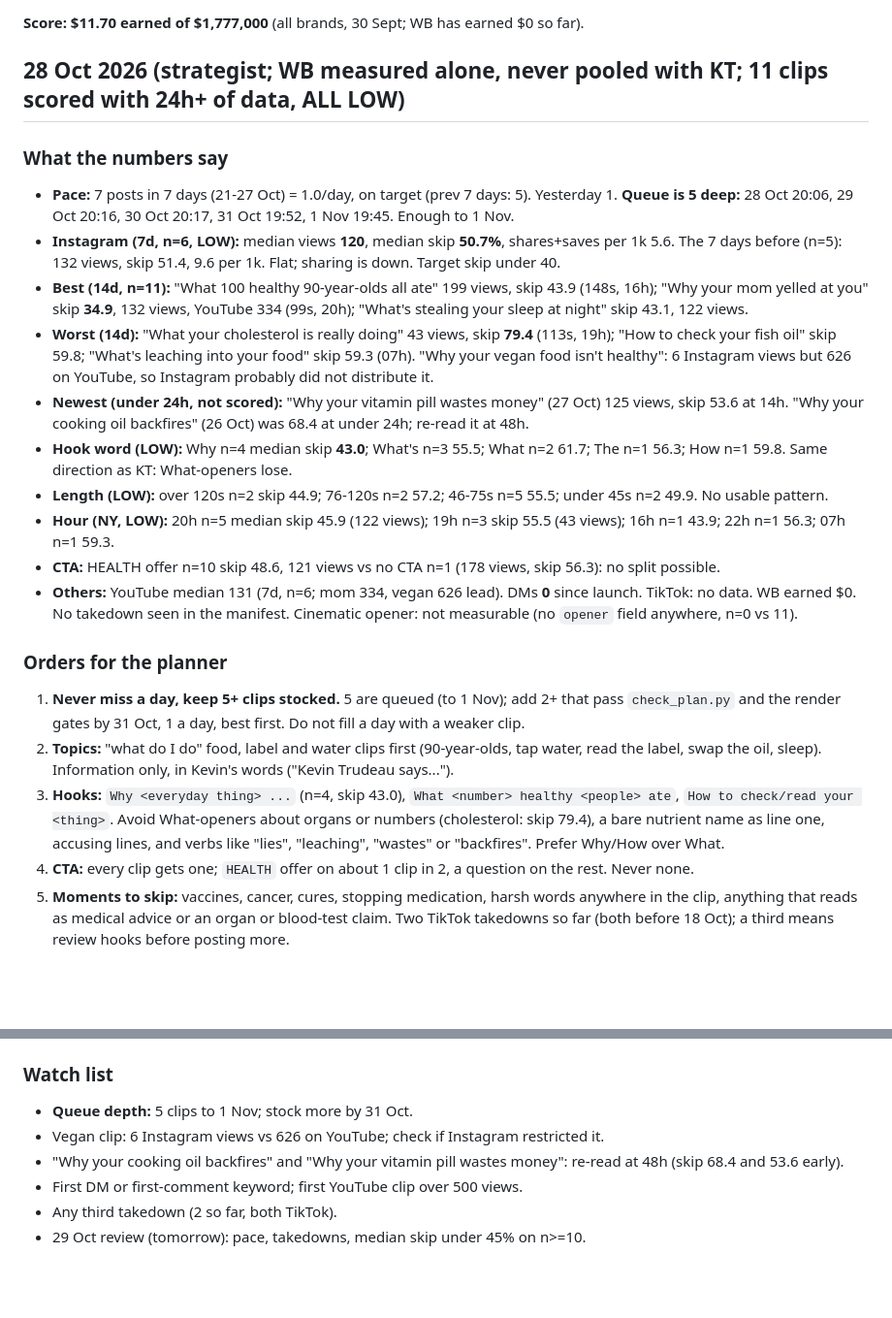
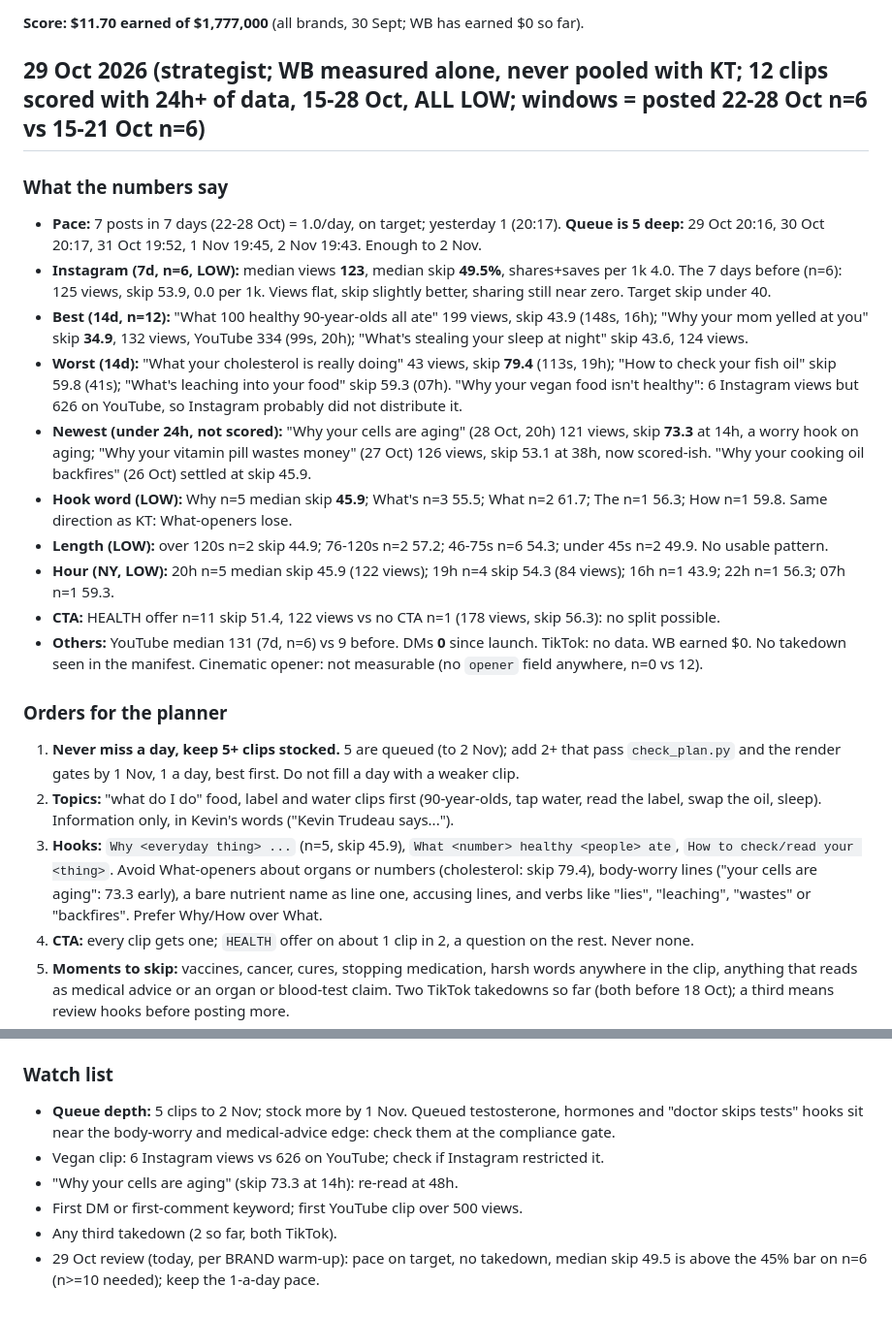
Before and after one commit to kamaycampos/wb-factory, a Markdown page: factory/STRATEGY.md, 2 parts joined by grey strips. Shown at 97% size. Drawn GitHub-style; blank space fills up the shorter version.

Commit message:
weekly plans from claude/strategy-2026-10-29: factory/STRATEGY.md

```diff
--- a/factory/STRATEGY.md
+++ b/factory/STRATEGY.md
@@ -6,24 +6,24 @@ edges, compliance, `my_brand/lane.json` or `my_brand/BRAND.md`. Every order carr
 
 **Score: $11.70 earned of $1,777,000** (all brands, 30 Sept; WB has earned $0 so far).
 
-## 28 Oct 2026 (strategist; WB measured alone, never pooled with KT; 11 clips scored with 24h+ of data, ALL LOW)
+## 29 Oct 2026 (strategist; WB measured alone, never pooled with KT; 12 clips scored with 24h+ of data, 15-28 Oct, ALL LOW; windows = posted 22-28 Oct n=6 vs 15-21 Oct n=6)
 
 ### What the numbers say
-- **Pace:** 7 posts in 7 days (21-27 Oct) = 1.0/day, on target (prev 7 days: 5). Yesterday 1. **Queue is 5 deep:** 28 Oct 20:06, 29 Oct 20:16, 30 Oct 20:17, 31 Oct 19:52, 1 Nov 19:45. Enough to 1 Nov.
-- **Instagram (7d, n=6, LOW):** median views **120**, median skip **50.7%**, shares+saves per 1k 5.6. The 7 days before (n=5): 132 views, skip 51.4, 9.6 per 1k. Flat; sharing is down. Target skip under 40.
-- **Best (14d, n=11):** "What 100 healthy 90-year-olds all ate" 199 views, skip 43.9 (148s, 16h); "Why your mom yelled at you" skip **34.9**, 132 views, YouTube 334 (99s, 20h); "What's stealing your sleep at night" skip 43.1, 122 views.
-- **Worst (14d):** "What your cholesterol is really doing" 43 views, skip **79.4** (113s, 19h); "How to check your fish oil" skip 59.8; "What's leaching into your food" skip 59.3 (07h). "Why your vegan food isn't healthy": 6 Instagram views but 626 on YouTube, so Instagram probably did not distribute it.
-- **Newest (under 24h, not scored):** "Why your vitamin pill wastes money" (27 Oct) 125 views, skip 53.6 at 14h. "Why your cooking oil backfires" (26 Oct) was 68.4 at under 24h; re-read it at 48h.
-- **Hook word (LOW):** Why n=4 median skip **43.0**; What's n=3 55.5; What n=2 61.7; The n=1 56.3; How n=1 59.8. Same direction as KT: What-openers lose.
-- **Length (LOW):** over 120s n=2 skip 44.9; 76-120s n=2 57.2; 46-75s n=5 55.5; under 45s n=2 49.9. No usable pattern.
-- **Hour (NY, LOW):** 20h n=5 median skip 45.9 (122 views); 19h n=3 skip 55.5 (43 views); 16h n=1 43.9; 22h n=1 56.3; 07h n=1 59.3.
-- **CTA:** HEALTH offer n=10 skip 48.6, 121 views vs no CTA n=1 (178 views, skip 56.3): no split possible.
-- **Others:** YouTube median 131 (7d, n=6; mom 334, vegan 626 lead). DMs **0** since launch. TikTok: no data. WB earned $0. No takedown seen in the manifest. Cinematic opener: not measurable (no `opener` field anywhere, n=0 vs 11).
+- **Pace:** 7 posts in 7 days (22-28 Oct) = 1.0/day, on target; yesterday 1 (20:17). **Queue is 5 deep:** 29 Oct 20:16, 30 Oct 20:17, 31 Oct 19:52, 1 Nov 19:45, 2 Nov 19:43. Enough to 2 Nov.
+- **Instagram (7d, n=6, LOW):** median views **123**, median skip **49.5%**, shares+saves per 1k 4.0. The 7 days before (n=6): 125 views, skip 53.9, 0.0 per 1k. Views flat, skip slightly better, sharing still near zero. Target skip under 40.
+- **Best (14d, n=12):** "What 100 healthy 90-year-olds all ate" 199 views, skip 43.9 (148s, 16h); "Why your mom yelled at you" skip **34.9**, 132 views, YouTube 334 (99s, 20h); "What's stealing your sleep at night" skip 43.6, 124 views.
+- **Worst (14d):** "What your cholesterol is really doing" 43 views, skip **79.4** (113s, 19h); "How to check your fish oil" skip 59.8 (41s); "What's leaching into your food" skip 59.3 (07h). "Why your vegan food isn't healthy": 6 Instagram views but 626 on YouTube, so Instagram probably did not distribute it.
+- **Newest (under 24h, not scored):** "Why your cells are aging" (28 Oct, 20h) 121 views, skip **73.3** at 14h, a worry hook on aging; "Why your vitamin pill wastes money" (27 Oct) 126 views, skip 53.1 at 38h, now scored-ish. "Why your cooking oil backfires" (26 Oct) settled at skip 45.9.
+- **Hook word (LOW):** Why n=5 median skip **45.9**; What's n=3 55.5; What n=2 61.7; The n=1 56.3; How n=1 59.8. Same direction as KT: What-openers lose.
+- **Length (LOW):** over 120s n=2 skip 44.9; 76-120s n=2 57.2; 46-75s n=6 54.3; under 45s n=2 49.9. No usable pattern.
+- **Hour (NY, LOW):** 20h n=5 median skip 45.9 (122 views); 19h n=4 skip 54.3 (84 views); 16h n=1 43.9; 22h n=1 56.3; 07h n=1 59.3.
+- **CTA:** HEALTH offer n=11 skip 51.4, 122 views vs no CTA n=1 (178 views, skip 56.3): no split possible.
+- **Others:** YouTube median 131 (7d, n=6) vs 9 before. DMs **0** since launch. TikTok: no data. WB earned $0. No takedown seen in the manifest. Cinematic opener: not measurable (no `opener` field anywhere, n=0 vs 12).
 
 ### Orders for the planner
-1. **Never miss a day, keep 5+ clips stocked.** 5 are queued (to 1 Nov); add 2+ that pass `check_plan.py` and the render gates by 31 Oct, 1 a day, best first. Do not fill a day with a weaker clip.
+1. **Never miss a day, keep 5+ clips stocked.** 5 are queued (to 2 Nov); add 2+ that pass `check_plan.py` and the render gates by 1 Nov, 1 a day, best first. Do not fill a day with a weaker clip.
 2. **Topics:** "what do I do" food, label and water clips first (90-year-olds, tap water, read the label, swap the oil, sleep). Information only, in Kevin's words ("Kevin Trudeau says...").
-3. **Hooks:** `Why <everyday thing> ...` (n=4, skip 43.0), `What <number> healthy <people> ate`, `How to check/read your <thing>`. Avoid What-openers about organs or numbers (cholesterol: skip 79.4), a bare nutrient name as line one, accusing lines, and verbs like "lies", "leaching", "wastes" or "backfires". Prefer Why/How over What.
+3. **Hooks:** `Why <everyday thing> ...` (n=5, skip 45.9), `What <number> healthy <people> ate`, `How to check/read your <thing>`. Avoid What-openers about organs or numbers (cholesterol: skip 79.4), body-worry lines ("your cells are aging": 73.3 early), a bare nutrient name as line one, accusing lines, and verbs like "lies", "leaching", "wastes" or "backfires". Prefer Why/How over What.
 4. **CTA:** every clip gets one; `HEALTH` offer on about 1 clip in 2, a question on the rest. Never none.
 5. **Moments to skip:** vaccines, cancer, cures, stopping medication, harsh words anywhere in the clip, anything that reads as medical advice or an organ or blood-test claim. Two TikTok takedowns so far (both before 18 Oct); a third means review hooks before posting more.
 6. **Length:** 90-150s story clips with a clear payoff first (148s: skip 43.9; 99s: 34.9); avoid 40-70s clips with no payoff. LOW.
@@ -31,9 +31,9 @@ edges, compliance, `my_brand/lane.json` or `my_brand/BRAND.md`. Every order carr
 8. **Openers:** the first 1080p-source clips get a calm cinematic opener (food, water, kitchen, golden light; never harsh or gloomy). Write `opener` into the series file so skip vs none can be read at n>=5 per side.
 
 ### Watch list
-- **Queue depth:** 5 clips to 1 Nov; stock more by 31 Oct.
+- **Queue depth:** 5 clips to 2 Nov; stock more by 1 Nov. Queued testosterone, hormones and "doctor skips tests" hooks sit near the body-worry and medical-advice edge: check them at the compliance gate.
 - Vegan clip: 6 Instagram views vs 626 on YouTube; check if Instagram restricted it.
-- "Why your cooking oil backfires" and "Why your vitamin pill wastes money": re-read at 48h (skip 68.4 and 53.6 early).
+- "Why your cells are aging" (skip 73.3 at 14h): re-read at 48h.
 - First DM or first-comment keyword; first YouTube clip over 500 views.
 - Any third takedown (2 so far, both TikTok).
-- 29 Oct review (tomorrow): pace, takedowns, median skip under 45% on n>=10.
+- 29 Oct review (today, per BRAND warm-up): pace on target, no takedown, median skip 49.5 is above the 45% bar on n=6 (n>=10 needed); keep the 1-a-day pace.
```
Also changed, not shown: other parts of factory/STRATEGY.md (+1 -1 lines).
